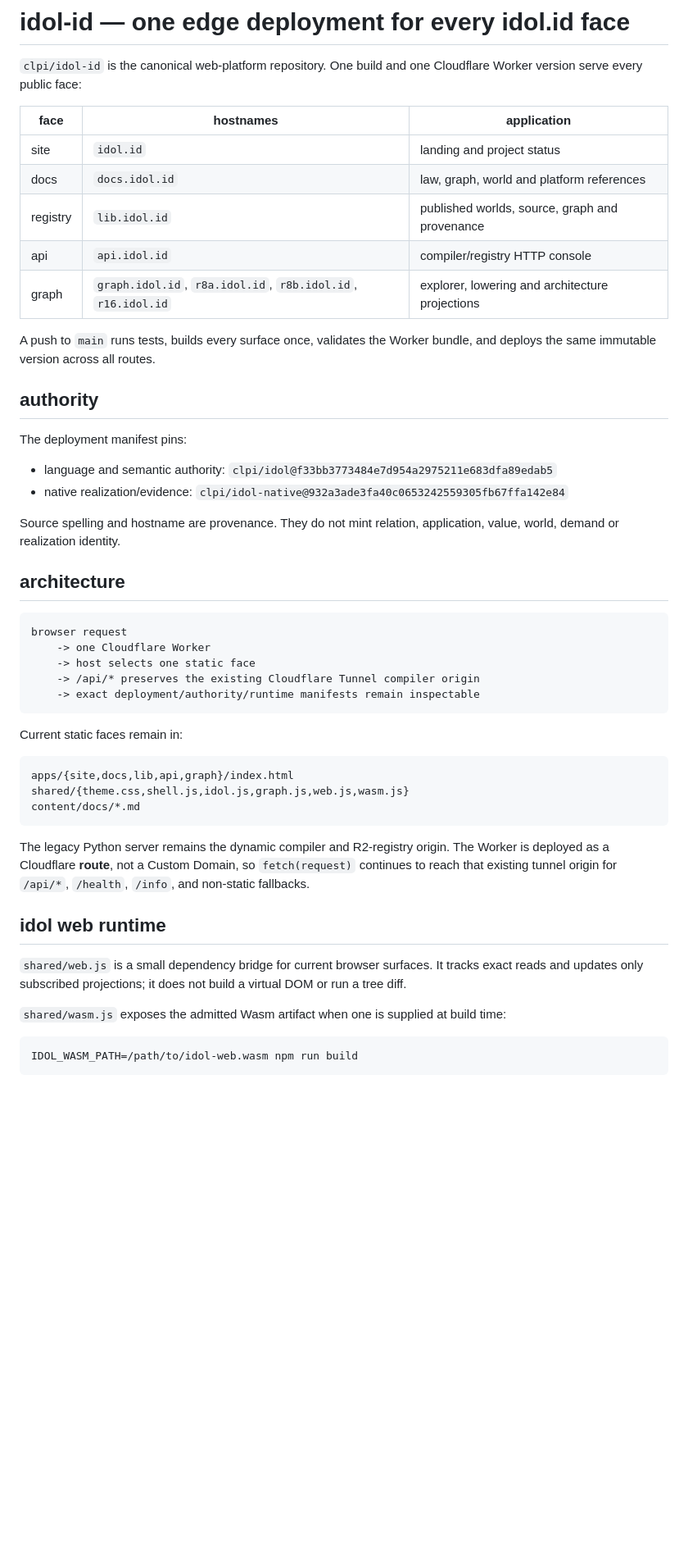
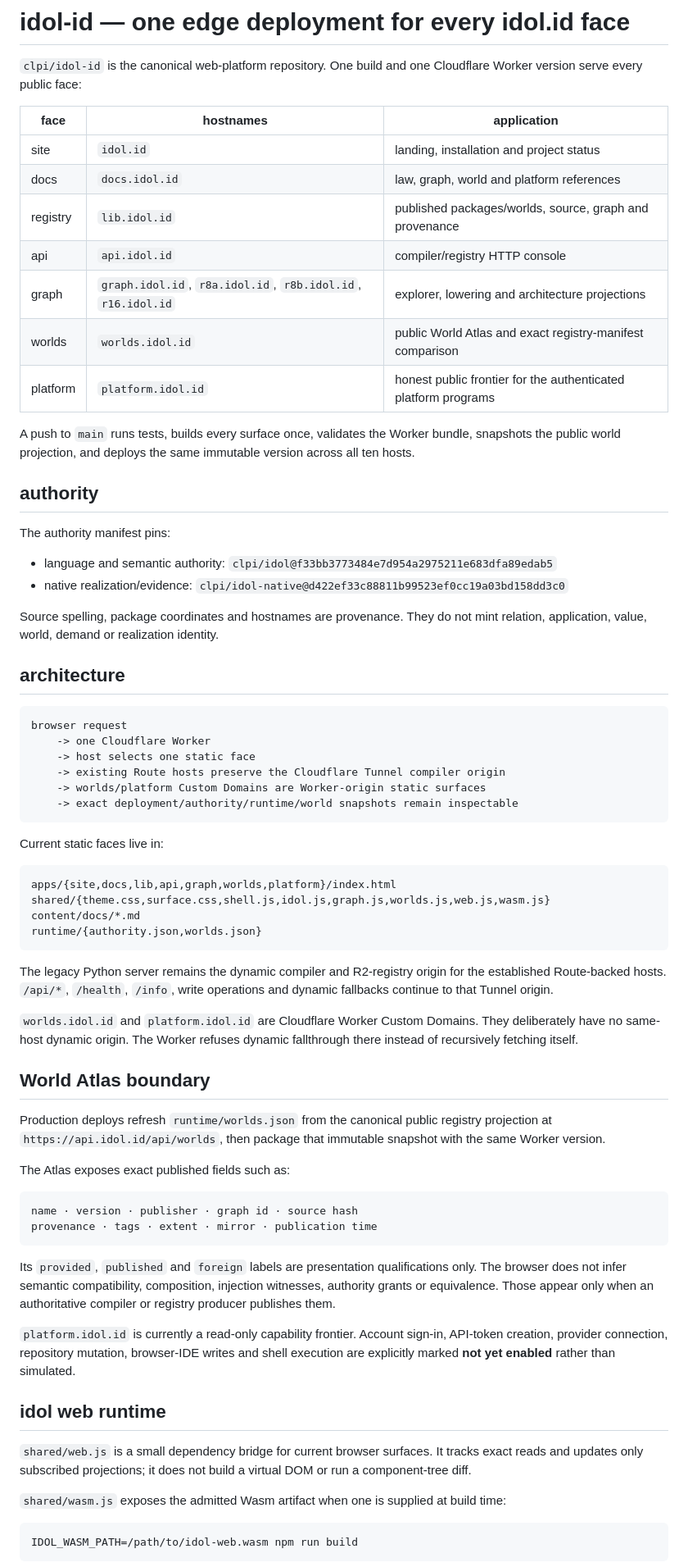
Before and after one commit to clpi/idol-id, a Markdown page: README.md, the part around one of its changes. Shown at 82% size. Drawn GitHub-style; blank space fills up the shorter version.

Commit message:
docs: describe ten-surface deployment and World Atlas boundary

````diff
--- a/README.md
+++ b/README.md
@@ -4,22 +4,24 @@
 
 | face | hostnames | application |
 |---|---|---|
-| site | `idol.id` | landing and project status |
+| site | `idol.id` | landing, installation and project status |
 | docs | `docs.idol.id` | law, graph, world and platform references |
-| registry | `lib.idol.id` | published worlds, source, graph and provenance |
+| registry | `lib.idol.id` | published packages/worlds, source, graph and provenance |
 | api | `api.idol.id` | compiler/registry HTTP console |
 | graph | `graph.idol.id`, `r8a.idol.id`, `r8b.idol.id`, `r16.idol.id` | explorer, lowering and architecture projections |
+| worlds | `worlds.idol.id` | public World Atlas and exact registry-manifest comparison |
+| platform | `platform.idol.id` | honest public frontier for the authenticated platform programs |
 
-A push to `main` runs tests, builds every surface once, validates the Worker bundle, and deploys the same immutable version across all routes.
+A push to `main` runs tests, builds every surface once, validates the Worker bundle, snapshots the public world projection, and deploys the same immutable version across all ten hosts.
 
 ## authority
 
-The deployment manifest pins:
+The authority manifest pins:
 
 - language and semantic authority: `clpi/idol@f33bb3773484e7d954a2975211e683dfa89edab5`
-- native realization/evidence: `clpi/idol-native@932a3ade3fa40c0653242559305fb67ffa142e84`
+- native realization/evidence: `clpi/idol-native@d422ef33c88811b99523ef0cc19a03bd158dd3c0`
 
-Source spelling and hostname are provenance. They do not mint relation, application, value, world, demand or realization identity.
+Source spelling, package coordinates and hostnames are provenance. They do not mint relation, application, value, world, demand or realization identity.
 
 ## architecture
 
@@ -27,23 +29,42 @@ Source spelling and hostname are provenance. They do not mint relation, applicat
 browser request
     -> one Cloudflare Worker
     -> host selects one static face
-    -> /api/* preserves the existing Cloudflare Tunnel compiler origin
-    -> exact deployment/authority/runtime manifests remain inspectable
+    -> existing Route hosts preserve the Cloudflare Tunnel compiler origin
+    -> worlds/platform Custom Domains are Worker-origin static surfaces
+    -> exact deployment/authority/runtime/world snapshots remain inspectable
 ```
 
-Current static faces remain in:
+Current static faces live in:
 
 ```text
-apps/{site,docs,lib,api,graph}/index.html
-shared/{theme.css,shell.js,idol.js,graph.js,web.js,wasm.js}
+apps/{site,docs,lib,api,graph,worlds,platform}/index.html
+shared/{theme.css,surface.css,shell.js,idol.js,graph.js,worlds.js,web.js,wasm.js}
 content/docs/*.md
+runtime/{authority.json,worlds.json}
 ```
 
-The legacy Python server remains the dynamic compiler and R2-registry origin. The Worker is deployed as a Cloudflare **route**, not a Custom Domain, so `fetch(request)` continues to reach that existing tunnel origin for `/api/*`, `/health`, `/info`, and non-static fallbacks.
+The legacy Python server remains the dynamic compiler and R2-registry origin for the established Route-backed hosts. `/api/*`, `/health`, `/info`, write operations and dynamic fallbacks continue to that Tunnel origin.
+
+`worlds.idol.id` and `platform.idol.id` are Cloudflare Worker Custom Domains. They deliberately have no same-host dynamic origin. The Worker refuses dynamic fallthrough there instead of recursively fetching itself.
+
+## World Atlas boundary
+
+Production deploys refresh `runtime/worlds.json` from the canonical public registry projection at `https://api.idol.id/api/worlds`, then package that immutable snapshot with the same Worker version.
+
+The Atlas exposes exact published fields such as:
+
+```text
+name · version · publisher · graph id · source hash
+provenance · tags · extent · mirror · publication time
+```
+
+Its `provided`, `published` and `foreign` labels are presentation qualifications only. The browser does not infer semantic compatibility, composition, injection witnesses, authority grants or equivalence. Those appear only when an authoritative compiler or registry producer publishes them.
+
+`platform.idol.id` is currently a read-only capability frontier. Account sign-in, API-token creation, provider connection, repository mutation, browser-IDE writes and shell execution are explicitly marked **not yet enabled** rather than simulated.
 
 ## idol web runtime
 
-`shared/web.js` is a small dependency bridge for current browser surfaces. It tracks exact reads and updates only subscribed projections; it does not build a virtual DOM or run a tree diff.
+`shared/web.js` is a small dependency bridge for current browser surfaces. It tracks exact reads and updates only subscribed projections; it does not build a virtual DOM or run a component-tree diff.
 
 `shared/wasm.js` exposes the admitted Wasm artifact when one is supplied at build time:
 
````
Also changed, not shown: other parts of README.md (+12 -8 lines).
